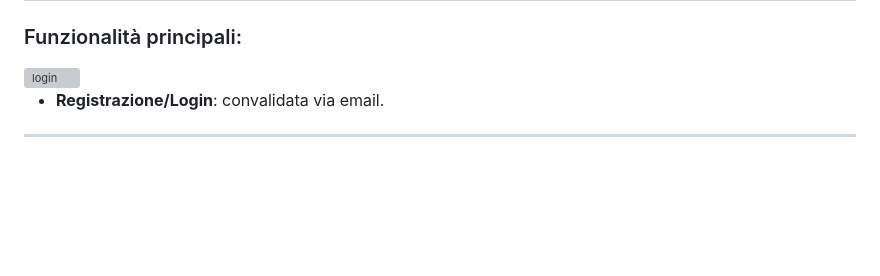
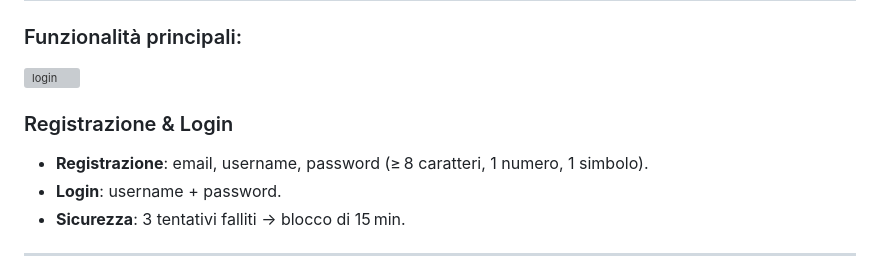
Before and after one commit to MagicDog01/My_Spider, a Markdown page: README.md, the part around the change. Rendered like a GitHub page; blank space fills up the shorter version; grey boxes are pictures that could not be loaded.

```diff
--- a/README.md
+++ b/README.md
@@ -78,7 +78,10 @@ Il progetto sarà disponibile all’indirizzo:
 
 <img width="952" height="434" alt="login" src="https://github.com/user-attachments/assets/837acdce-ce6e-41da-af26-b31bd51d7baa" />
 
-*    **Registrazione/Login**: convalidata via email.
+### Registrazione & Login
+- **Registrazione**: email, username, password (≥ 8 caratteri, 1 numero, 1 simbolo).
+- **Login**: username + password.
+- **Sicurezza**: 3 tentativi falliti → blocco di 15 min.
 ---
 
 <img width="943" height="434" alt="screen diario" src="https://github.com/user-attachments/assets/1d7433b6-b4ec-48e3-9f4f-a7fa8e713713" />
```
